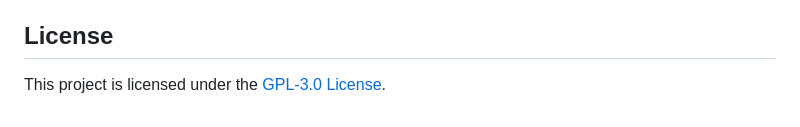
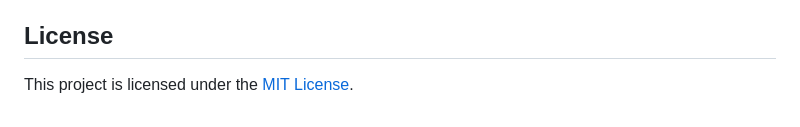
Before and after one commit to galuxosi/AmongUsRealLife, a Markdown page: README.md, the part around the change. GitHub-like rendering.

```diff
--- a/README.md
+++ b/README.md
@@ -108,4 +108,4 @@ Contributions are welcome! Follow these steps to contribute:
 4. Open a pull request.
 
 ## License
-This project is licensed under the [GPL-3.0 License](LICENSE).
+This project is licensed under the [MIT License](LICENSE).
```
